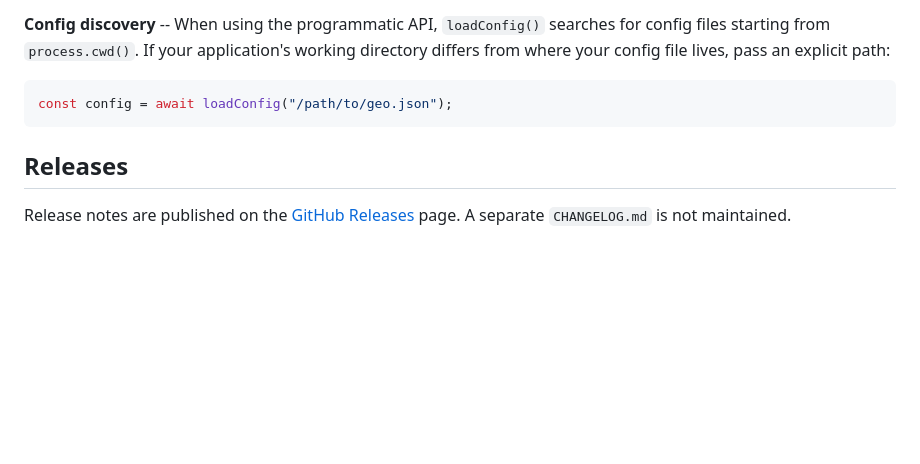
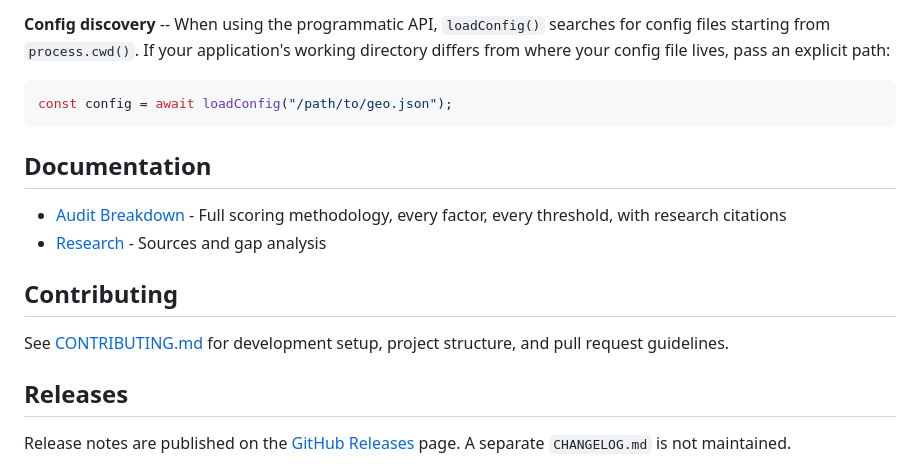
Before and after one commit to agencyenterprise/aiseo-audit, a Markdown page: README.md, the part around one of its changes. Rendered like a GitHub page; blank space fills up the shorter version.

````diff
--- a/README.md
+++ b/README.md
@@ -201,6 +242,15 @@ It is:
 const config = await loadConfig("/path/to/geo.json");
 ```
 
+## Documentation
+
+- [Audit Breakdown](docs/AUDIT_BREAKDOWN.md) - Full scoring methodology, every factor, every threshold, with research citations
+- [Research](docs/RESEARCH.md) - Sources and gap analysis
+
+## Contributing
+
+See [CONTRIBUTING.md](CONTRIBUTING.md) for development setup, project structure, and pull request guidelines.
+
 ## Releases
 
 Release notes are published on the [GitHub Releases](https://github.com/agencyenterprise/geoaudit/releases) page. A separate `CHANGELOG.md` is not maintained.
````
Also changed, not shown: other parts of README.md (+41 -0 lines).
